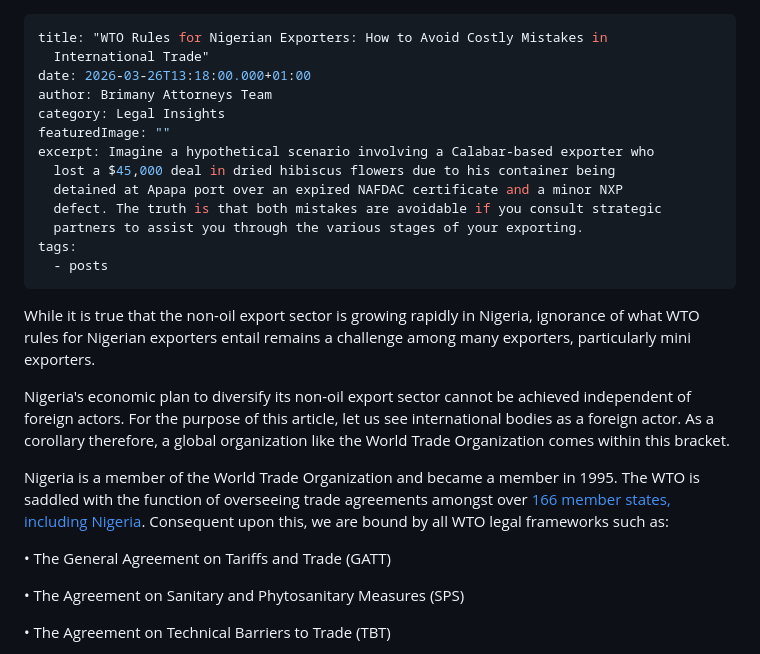
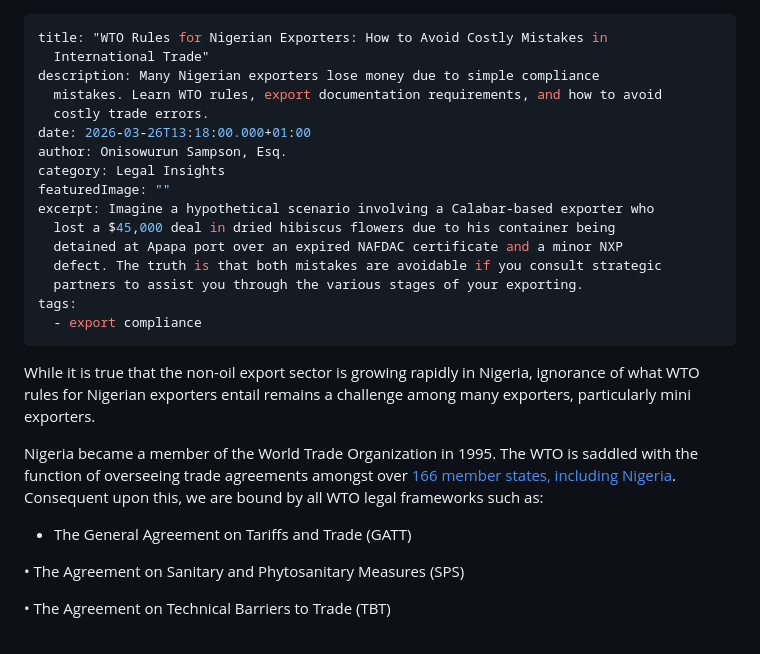
Before and after one commit to imostack/brimany-blog, a Markdown page: src/posts/2026-03-26-wto-rules-for-nigerian-exporters-how-to-avoid-costly-mistakes-in-international-trade.md, the part around the change. Drawn GitHub-style.

Commit message:
Update Blog Posts “2026-03-26-wto-rules-for-nigerian-exporters-how-to-avoid-costly-mistakes-in-international-trade”

```diff
--- a/src/posts/2026-03-26-wto-rules-for-nigerian-exporters-how-to-avoid-costly-mistakes-in-international-trade.md
+++ b/src/posts/2026-03-26-wto-rules-for-nigerian-exporters-how-to-avoid-costly-mistakes-in-international-trade.md
@@ -1,8 +1,11 @@
 ---
 title: "WTO Rules for Nigerian Exporters: How to Avoid Costly Mistakes in
   International Trade"
+description: Many Nigerian exporters lose money due to simple compliance
+  mistakes. Learn WTO rules, export documentation requirements, and how to avoid
+  costly trade errors.
 date: 2026-03-26T13:18:00.000+01:00
-author: Brimany Attorneys Team
+author: Onisowurun Sampson, Esq.
 category: Legal Insights
 featuredImage: ""
 excerpt: Imagine a hypothetical scenario involving a Calabar-based exporter who
@@ -11,16 +14,13 @@ excerpt: Imagine a hypothetical scenario involving a Calabar-based exporter who
   defect. The truth is that both mistakes are avoidable if you consult strategic
   partners to assist you through the various stages of your exporting.
 tags:
-  - posts
+  - export compliance
 ---
 While it is true that the non-oil export sector is growing rapidly in Nigeria, ignorance of what WTO rules for Nigerian exporters entail remains a challenge among many exporters, particularly mini exporters.
 
-Nigeria's economic plan to diversify its non-oil export sector cannot be achieved independent of foreign actors. For the purpose of this article, let us see international bodies as a foreign actor. As a corollary therefore, a global organization like the World Trade Organization comes within this bracket.
+Nigeria became a member of the World Trade Organization in 1995. The WTO is saddled with the function of overseeing trade agreements amongst over [166 member states, including Nigeria](<>). Consequent upon this, we are bound by all WTO legal frameworks such as:
 
-Nigeria is a member of the World Trade Organization and became a member in 1995. The WTO is saddled with the function of overseeing trade agreements amongst over [166 member states, including Nigeria](https://www.wto.org/english/thewto_e/whatis_e/tif_e/org6_e.htm). Consequent upon this, we are bound by all WTO legal frameworks such as:
-
-
-• The General Agreement on Tariffs and Trade (GATT)
+* The General Agreement on Tariffs and Trade (GATT)
 
 • The Agreement on Sanitary and Phytosanitary Measures (SPS)
 
```
